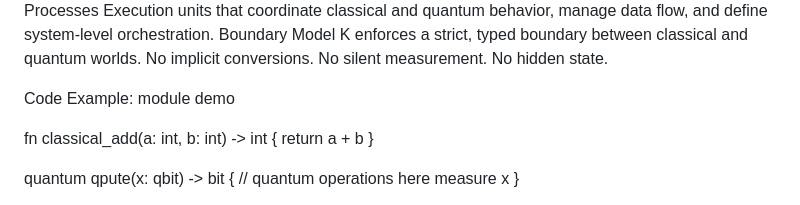
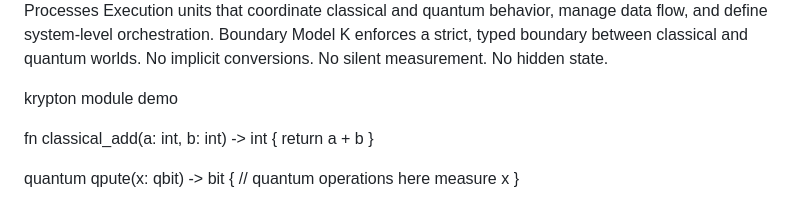
Before and after one commit to t3m3d/krypton, a Markdown page: README.md, the part around the change. GitHub-like rendering.

Commit message:
Correct code example formatting in README
Fix formatting issues in the code example section.

```diff
--- a/README.md
+++ b/README.md
@@ -26,7 +26,7 @@ Boundary Model
 K enforces a strict, typed boundary between classical and quantum worlds.
 No implicit conversions. No silent measurement. No hidden state.
 
-Code Example:
+krypton
 module demo
 
 fn classical_add(a: int, b: int) -> int {
```
